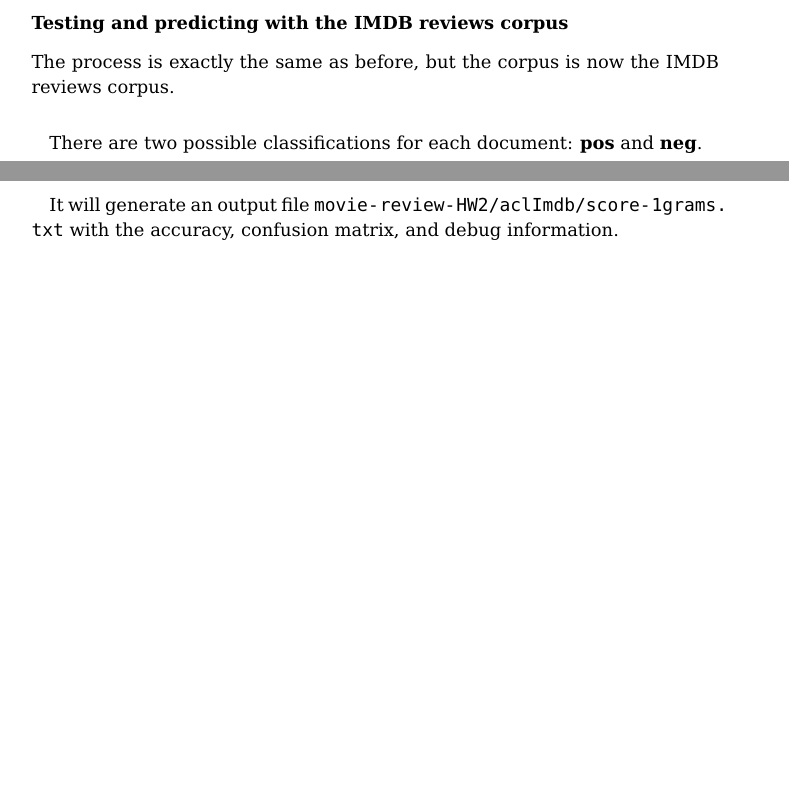
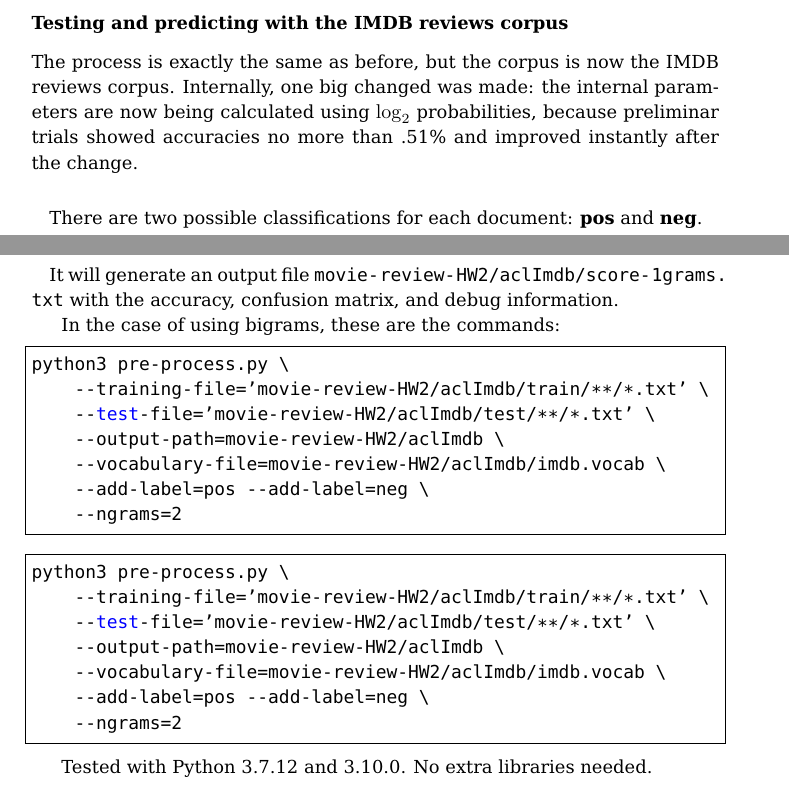
Before and after one commit to afaundez/CS74040-2021-fall, a LaTeX problem sheet (homework-2/report.tex): two parts of pages 10 and 14 of 14 before the commit and two parts of pages 10 and 16 of 16 after it, joined at a grey line, cut so that both start at the same text, the shorter picture padded with empty space. Compiled offline with pdfLaTeX.

Commit message:
add final version

```diff
--- a/homework-2/report.tex
+++ b/homework-2/report.tex
@@ -342,7 +342,7 @@
 
 \subsubsection*{Testing and predicting with the IMDB reviews corpus}
 
-The process is exactly the same as before, but the corpus is now the IMDB reviews corpus.
+The process is exactly the same as before, but the corpus is now the IMDB reviews corpus. Internally, one big changed was made: the internal parameters are now being calculated using \(\log_2\) probabilities, because preliminar trials showed accuracies no more than .51\% and improved instantly after the change.
 
 \paragraph{} There are two possible classifications for each document: \textbf{pos} and \textbf{neg}.
 \begin{python}
@@ -551,4 +553,28 @@
 
 \paragraph{} It will generate an output file \url{movie-review-HW2/aclImdb/score-1grams.txt} with the accuracy, confusion matrix, and debug information.
 
+In the case of using bigrams, these are the commands:
+
+\begin{lstlisting}[language=bash]
+python3 pre-process.py \
+    --training-file='movie-review-HW2/aclImdb/train/**/*.txt' \
+    --test-file='movie-review-HW2/aclImdb/test/**/*.txt' \
+    --output-path=movie-review-HW2/aclImdb \
+    --vocabulary-file=movie-review-HW2/aclImdb/imdb.vocab \
+    --add-label=pos --add-label=neg \
+    --ngrams=2
+\end{lstlisting}
+
+\begin{lstlisting}[language=bash]
+python3 pre-process.py \
+    --training-file='movie-review-HW2/aclImdb/train/**/*.txt' \
+    --test-file='movie-review-HW2/aclImdb/test/**/*.txt' \
+    --output-path=movie-review-HW2/aclImdb \
+    --vocabulary-file=movie-review-HW2/aclImdb/imdb.vocab \
+    --add-label=pos --add-label=neg \
+    --ngrams=2
+\end{lstlisting}
+
+Tested with Python 3.7.12 and 3.10.0\@. No extra libraries needed.
+
 \end{document}
```
Also changed, not shown: homework-2/README.md, homework-2/report.pdf (added), homework-2/report.tex (12 more changed lines), 1 other file.
